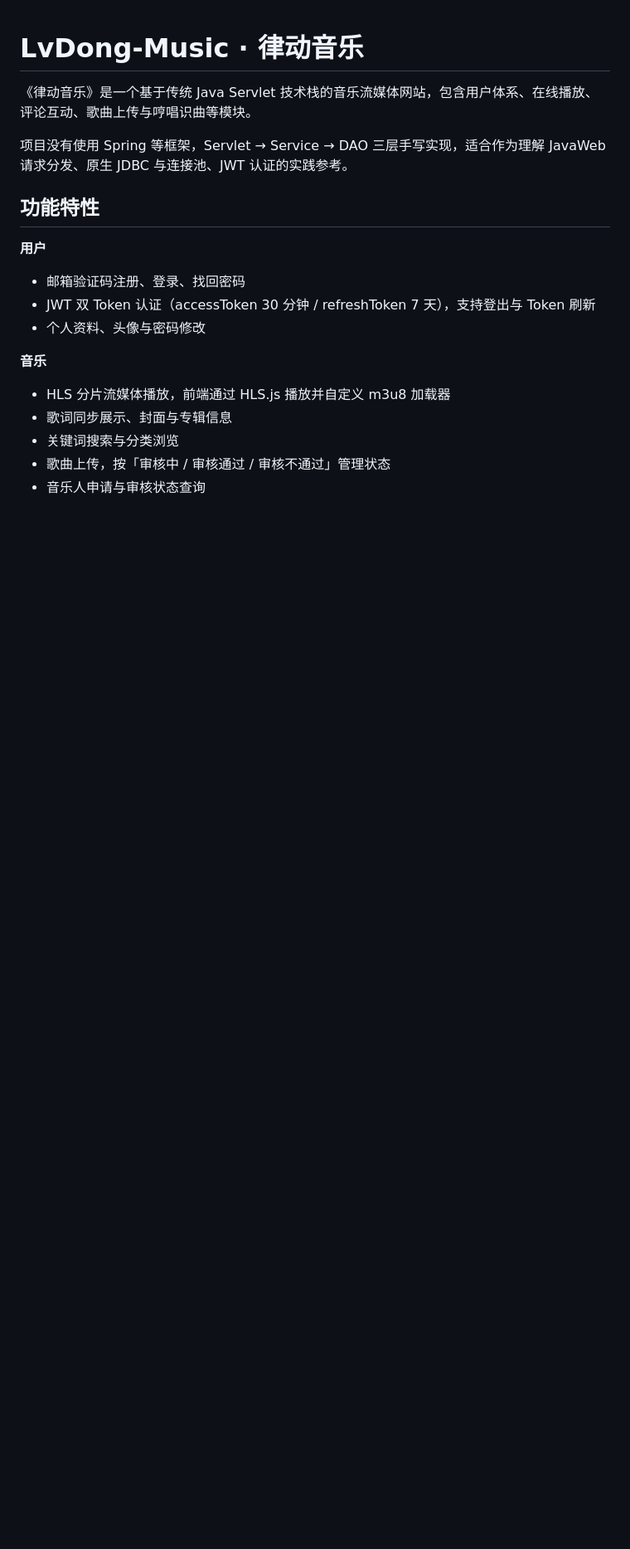
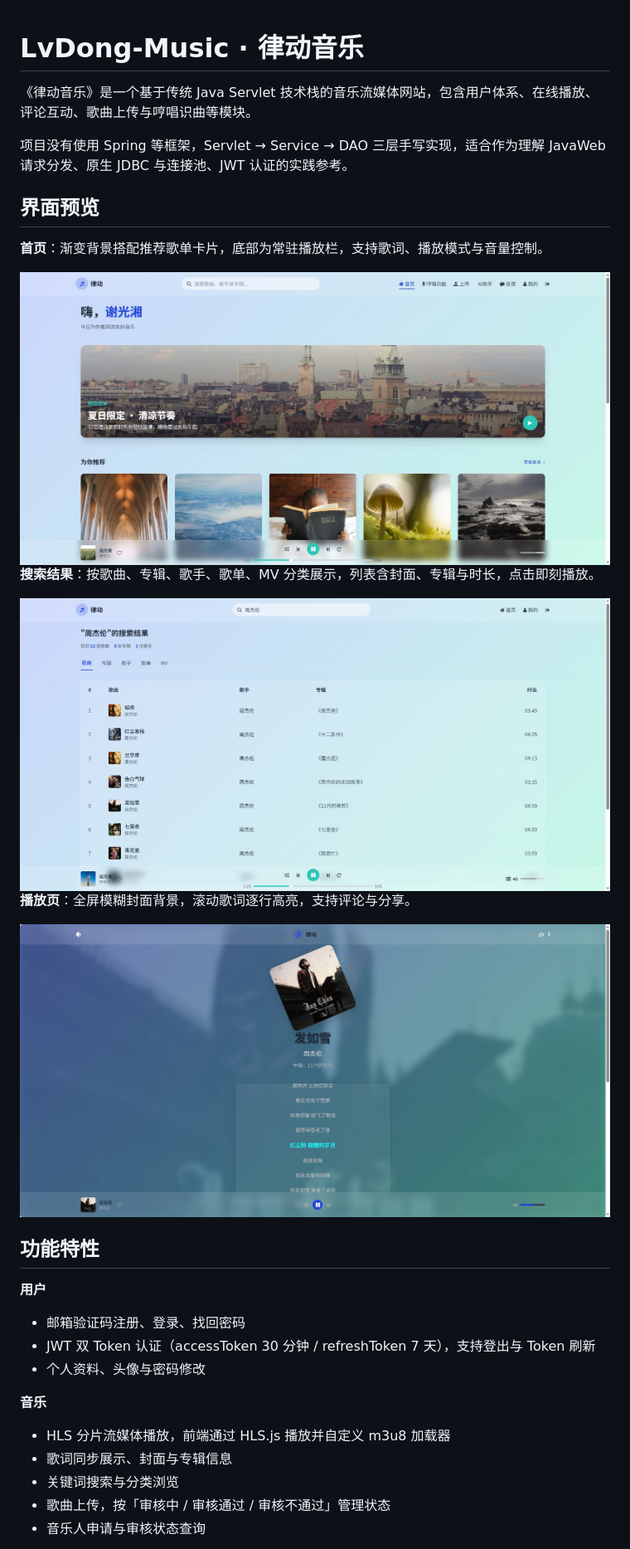
Before and after one commit to xgx2025/LvDong-Music, a Markdown page: README.md, the part around one of its changes. Shown at 83% size. GitHub-like rendering; pictures changed too: doc/screenshots/home.jpg (added), doc/screenshots/player.jpg (added), doc/screenshots/search.png (added); blank space fills up the shorter version.

Commit message:
docs: 补充界面预览截图
- 新增 doc/screenshots 目录，收录首页、搜索结果、播放页三张截图
- README 增加「界面预览」章节，配合图注说明对应页面能力

```diff
--- a/README.md
+++ b/README.md
@@ -3,6 +3,20 @@
 《律动音乐》是一个基于传统 Java Servlet 技术栈的音乐流媒体网站，包含用户体系、在线播放、评论互动、歌曲上传与哼唱识曲等模块。
 
 项目没有使用 Spring 等框架，Servlet → Service → DAO 三层手写实现，适合作为理解 JavaWeb 请求分发、原生 JDBC 与连接池、JWT 认证的实践参考。
+
+## 界面预览
+
+**首页**：渐变背景搭配推荐歌单卡片，底部为常驻播放栏，支持歌词、播放模式与音量控制。
+
+<img src="doc/screenshots/home.jpg" alt="首页" width="900">
+
+**搜索结果**：按歌曲、专辑、歌手、歌单、MV 分类展示，列表含封面、专辑与时长，点击即刻播放。
+
+<img src="doc/screenshots/search.png" alt="搜索结果" width="900">
+
+**播放页**：全屏模糊封面背景，滚动歌词逐行高亮，支持评论与分享。
+
+<img src="doc/screenshots/player.jpg" alt="播放页" width="900">
 
 ## 功能特性
 
```
Also changed, not shown: other parts of README.md (+1 -1 lines).
